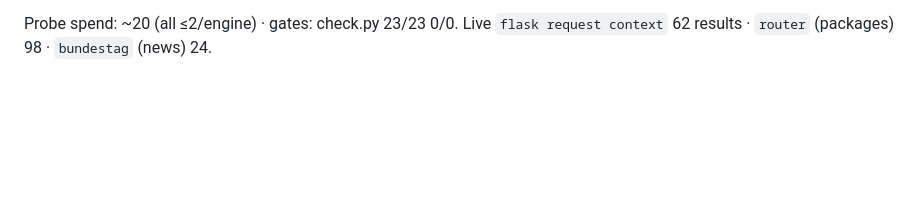
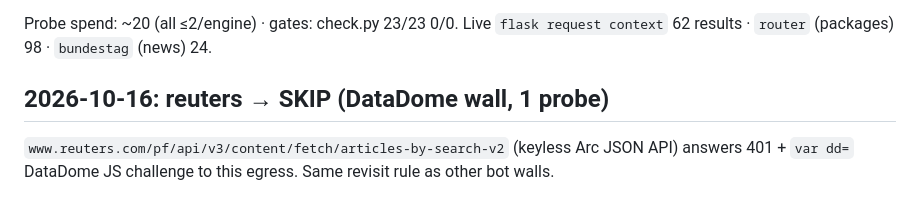
Before and after one commit to ayayushsharma/native-searxng, a Markdown page: agentic/SKIP-LOG.md, the part around the change. Rendered like a GitHub page; blank space fills up the shorter version.

```diff
--- a/agentic/SKIP-LOG.md
+++ b/agentic/SKIP-LOG.md
@@ -162,3 +162,8 @@ Queue verdicts (all 9 closed: 7 ported, 2 proven-parked):
 Probe spend: ~20 (all ≤2/engine) · gates: check.py 23/23 0/0.
 Live `flask request context` 62 results · `router` (packages) 98 ·
 `bundestag` (news) 24.
+
+## 2026-10-16: reuters → SKIP (DataDome wall, 1 probe)
+`www.reuters.com/pf/api/v3/content/fetch/articles-by-search-v2` (keyless
+Arc JSON API) answers 401 + `var dd=` DataDome JS challenge to this
+egress. Same revisit rule as other bot walls.
```
